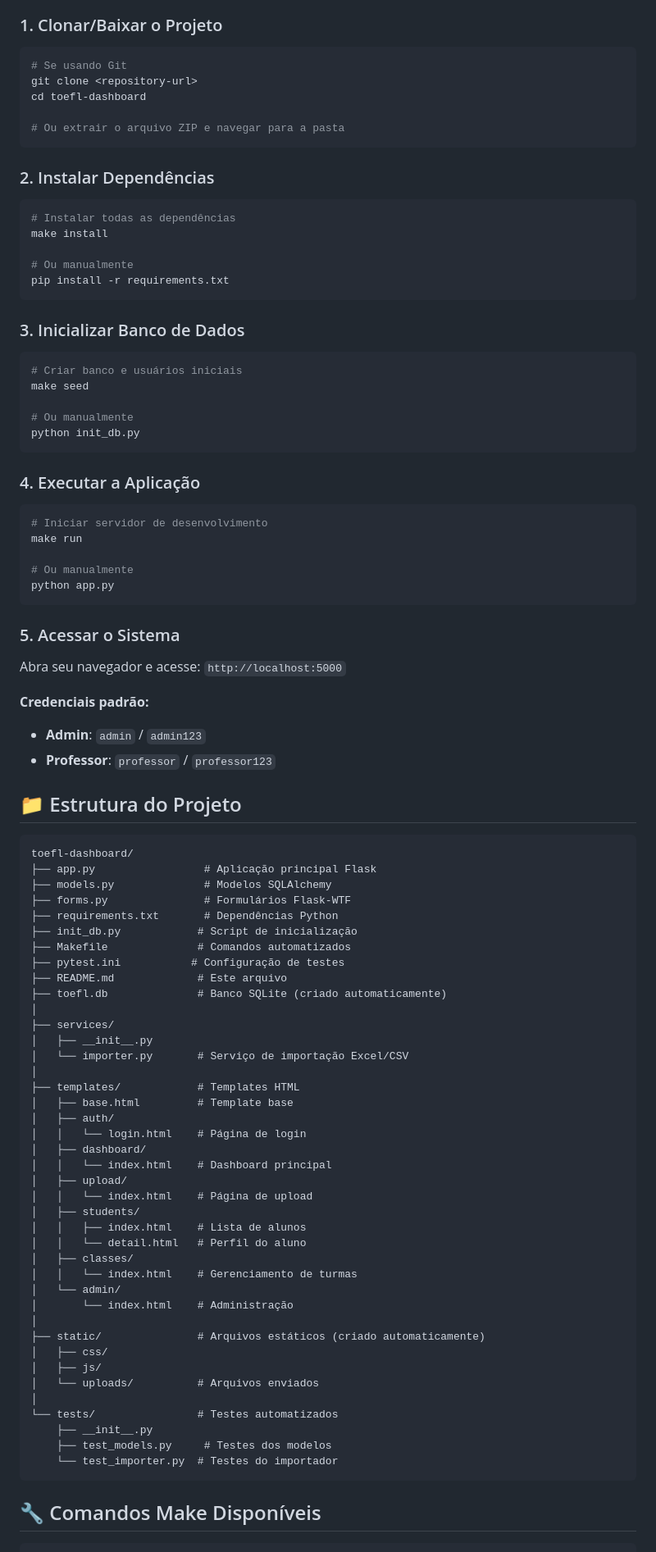
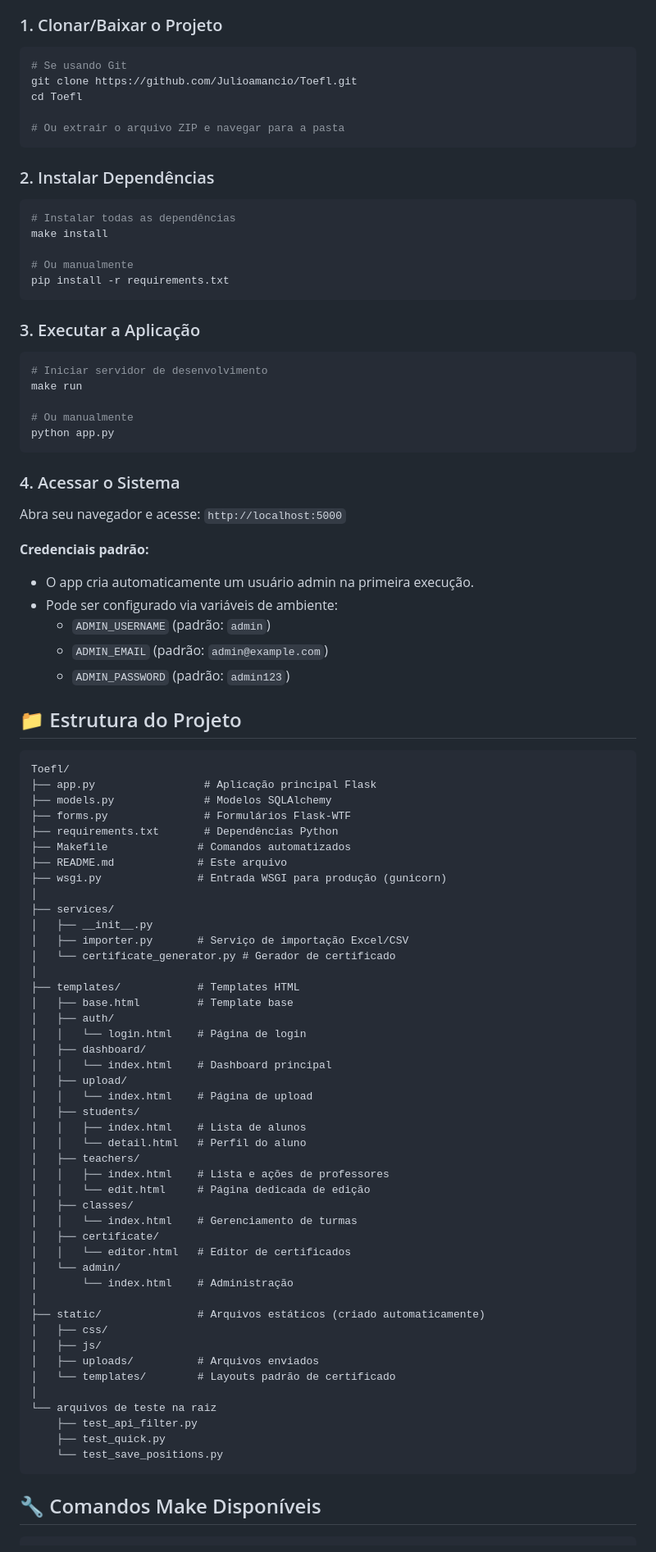
Before and after one commit to Julioamancio/Toefl, a Markdown page: README.md, the part around the change printed below. Shown: that part at 82% size. Rendered like a GitHub page.

Commit message:
Update README: current features, CSRF guidance, admin setup, deploy info

````diff
--- a/README.md
+++ b/README.md
@@ -74,8 +74,8 @@ O sistema calcula automaticamente o nível CEFR final baseado na pontuação tot
 ### 1. Clonar/Baixar o Projeto
 ```bash
 # Se usando Git
-git clone <repository-url>
-cd toefl-dashboard
+git clone https://github.com/Julioamancio/Toefl.git
+cd Toefl
 
 # Ou extrair o arquivo ZIP e navegar para a pasta
 ```
@@ -89,16 +89,7 @@ make install
 pip install -r requirements.txt
 ```
 
-### 3. Inicializar Banco de Dados
-```bash
-# Criar banco e usuários iniciais
-make seed
-
-# Ou manualmente
-python init_db.py
-```
-
-### 4. Executar a Aplicação
+### 3. Executar a Aplicação
 ```bash
 # Iniciar servidor de desenvolvimento
 make run
@@ -107,30 +98,32 @@ make run
 python app.py
 ```
 
-### 5. Acessar o Sistema
+### 4. Acessar o Sistema
 Abra seu navegador e acesse: `http://localhost:5000`
 
 **Credenciais padrão:**
-- **Admin**: `admin` / `admin123`
-- **Professor**: `professor` / `professor123`
+- O app cria automaticamente um usuário admin na primeira execução.
+- Pode ser configurado via variáveis de ambiente:
+  - `ADMIN_USERNAME` (padrão: `admin`)
+  - `ADMIN_EMAIL` (padrão: `admin@example.com`)
+  - `ADMIN_PASSWORD` (padrão: `admin123`)
 
 ## 📁 Estrutura do Projeto
 
 ```
-toefl-dashboard/
+Toefl/
 ├── app.py                 # Aplicação principal Flask
 ├── models.py              # Modelos SQLAlchemy
 ├── forms.py               # Formulários Flask-WTF
 ├── requirements.txt       # Dependências Python
-├── init_db.py            # Script de inicialização
 ├── Makefile              # Comandos automatizados
-├── pytest.ini           # Configuração de testes
 ├── README.md             # Este arquivo
-├── toefl.db              # Banco SQLite (criado automaticamente)
+├── wsgi.py               # Entrada WSGI para produção (gunicorn)
 │
 ├── services/
 │   ├── __init__.py
-│   └── importer.py       # Serviço de importação Excel/CSV
+│   ├── importer.py       # Serviço de importação Excel/CSV
+│   └── certificate_generator.py # Gerador de certificado
 │
 ├── templates/            # Templates HTML
 │   ├── base.html         # Template base
@@ -143,20 +136,26 @@ toefl-dashboard/
 │   ├── students/
 │   │   ├── index.html    # Lista de alunos
 │   │   └── detail.html   # Perfil do aluno
+│   ├── teachers/
+│   │   ├── index.html    # Lista e ações de professores
+│   │   └── edit.html     # Página dedicada de edição
 │   ├── classes/
 │   │   └── index.html    # Gerenciamento de turmas
+│   ├── certificate/
+│   │   └── editor.html   # Editor de certificados
 │   └── admin/
 │       └── index.html    # Administração
 │
 ├── static/               # Arquivos estáticos (criado automaticamente)
 │   ├── css/
 │   ├── js/
-│   └── uploads/          # Arquivos enviados
+│   ├── uploads/          # Arquivos enviados
+│   └── templates/        # Layouts padrão de certificado
 │
-└── tests/                # Testes automatizados
-    ├── __init__.py
-    ├── test_models.py     # Testes dos modelos
-    └── test_importer.py  # Testes do importador
+└── arquivos de teste na raiz
+    ├── test_api_filter.py
+    ├── test_quick.py
+    └── test_save_positions.py
 ```
 
 ## 🔧 Comandos Make Disponíveis
````
Also changed, not shown: other parts of README.md (+53 -14 lines).
